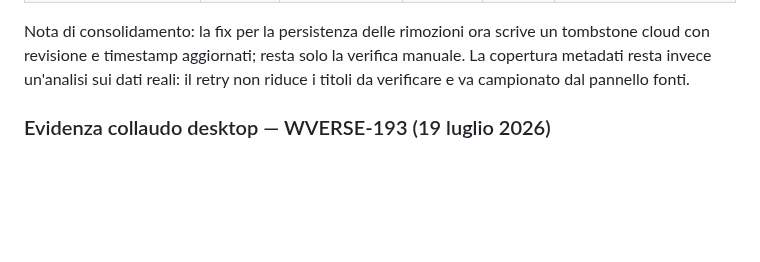
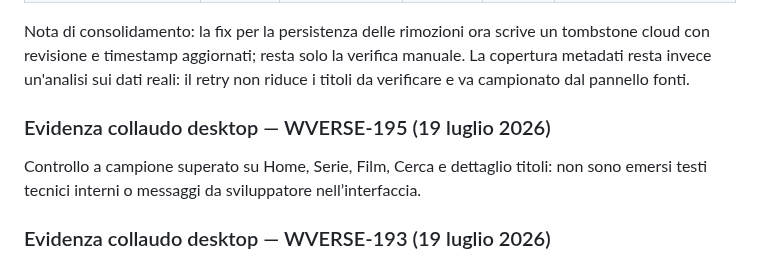
Before and after one commit to danychi1982/watchverse, a Markdown page: docs/specifications/BACKLOG_CLOUD.md, the part around the change. Rendered like a GitHub page; blank space fills up the shorter version.

```diff
--- a/docs/specifications/BACKLOG_CLOUD.md
+++ b/docs/specifications/BACKLOG_CLOUD.md
@@ -131,6 +131,10 @@ Questa tabella prevale sulle righe storiche precedenti. Le attivita tecniche sen
 | Favicon e PWA | Bassa | Parzialmente completato | Daniela | Basso | Verificare favicon, manifest e installazione PWA su Android e GitHub Pages. |
 
 Nota di consolidamento: la fix per la persistenza delle rimozioni ora scrive un tombstone cloud con revisione e timestamp aggiornati; resta solo la verifica manuale. La copertura metadati resta invece un'analisi sui dati reali: il retry non riduce i titoli da verificare e va campionato dal pannello fonti.
+
+### Evidenza collaudo desktop — WVERSE-195 (19 luglio 2026)
+
+Controllo a campione superato su Home, Serie, Film, Cerca e dettaglio titoli: non sono emersi testi tecnici interni o messaggi da sviluppatore nell’interfaccia.
 
 ### Evidenza collaudo desktop — WVERSE-193 (19 luglio 2026)
 
```
Also changed, not shown: docs/knowledge/JIRA_WORKFLOW.md (+1 -1 lines).
